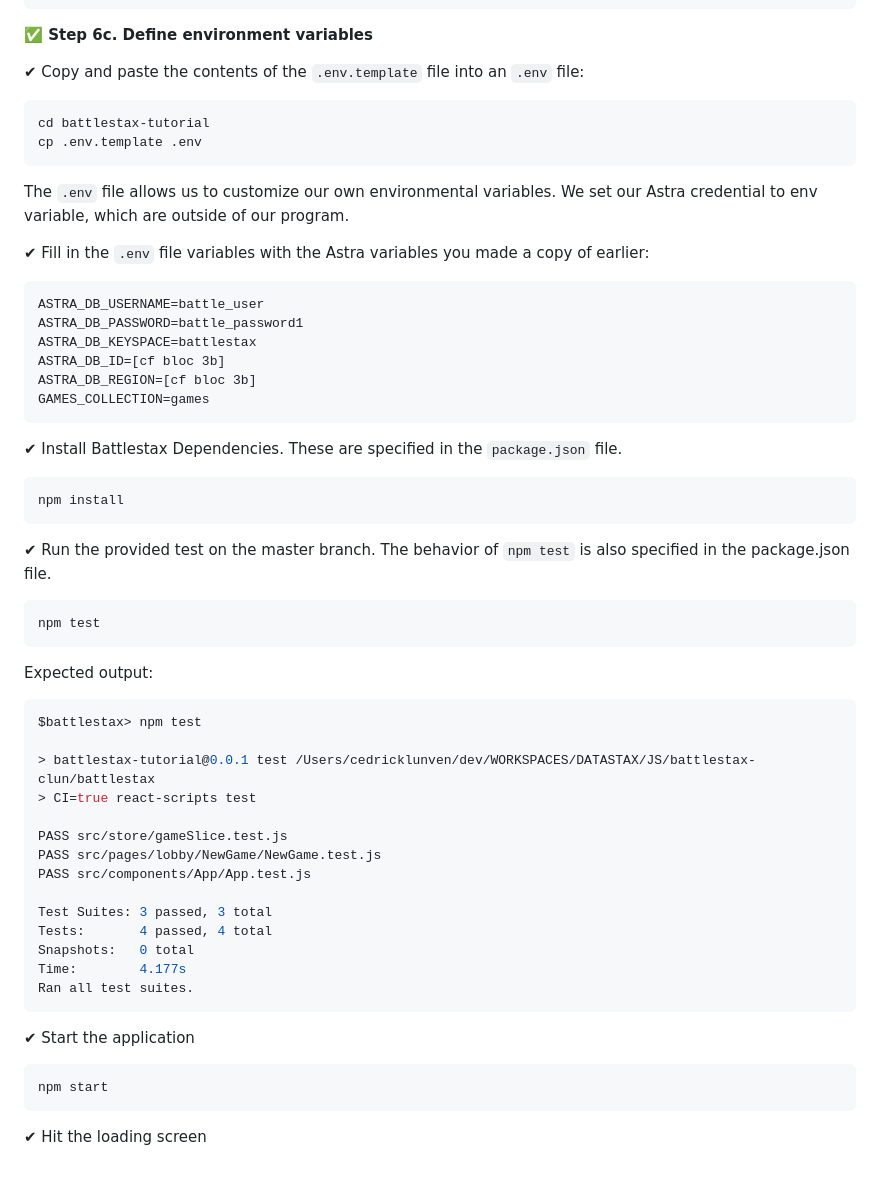
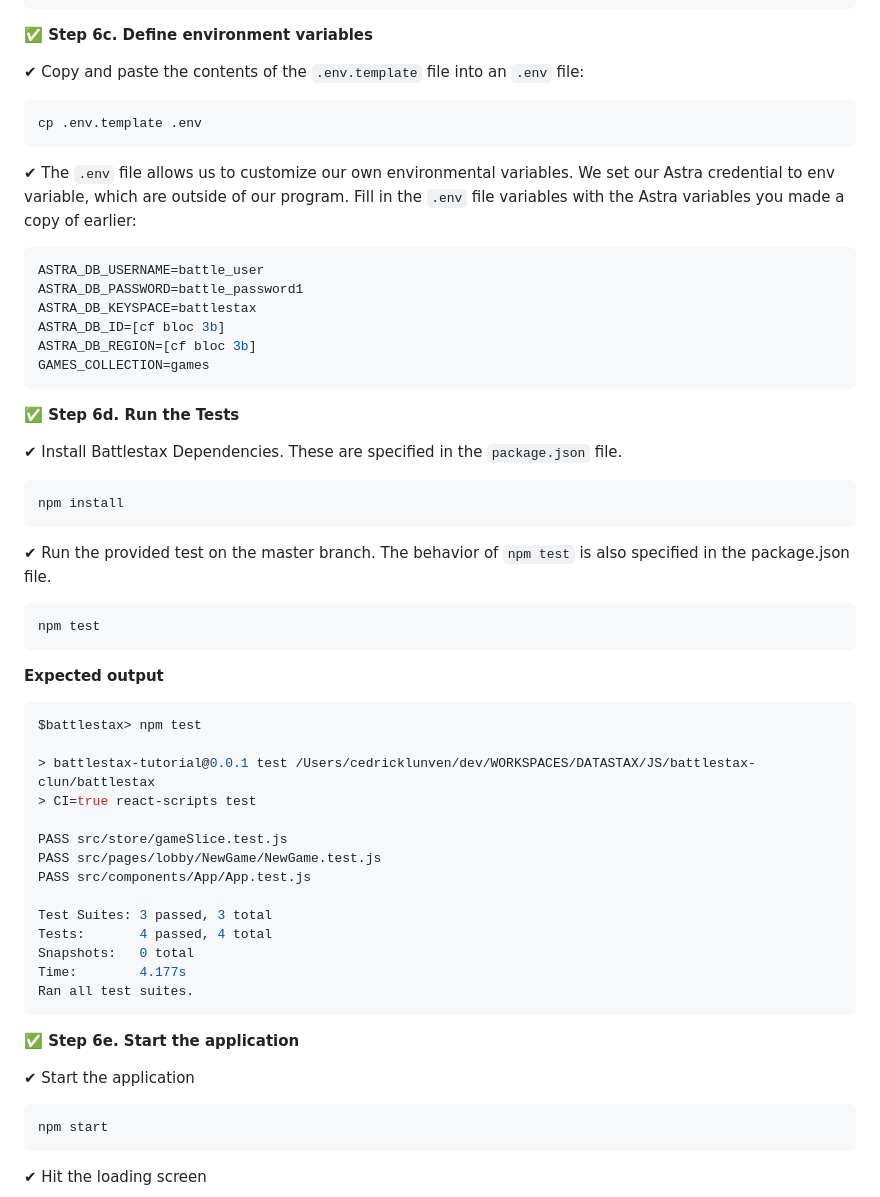
Before and after one commit to denisekgosnell/battlestax-1, a Markdown page: README_step00.md, the part around the change printed below. Drawn GitHub-style; blank space fills up the shorter version.

````diff
--- a/README_step00.md
+++ b/README_step00.md
@@ -176,16 +207,13 @@ cd battlestax
 **✅ Step 6c. Define environment variables**
 
 ✔  Copy and paste the contents of the `.env.template` file into an `.env` file:
-```
-cd battlestax-tutorial
+```bash
 cp .env.template .env
 ```
 
-The `.env` file allows us to customize our own environmental variables. We set our Astra credential to env variable, which are outside of our program.
+✔ The `.env` file allows us to customize our own environmental variables. We set our Astra credential to env variable, which are outside of our program. Fill in the `.env` file variables with the Astra variables you made a copy of earlier:
 
-✔ Fill in the `.env` file variables with the Astra variables you made a copy of earlier:
-
-```
+```ini
 ASTRA_DB_USERNAME=battle_user
 ASTRA_DB_PASSWORD=battle_password1
 ASTRA_DB_KEYSPACE=battlestax
@@ -193,6 +221,8 @@ ASTRA_DB_ID=[cf bloc 3b]
 ASTRA_DB_REGION=[cf bloc 3b]
 GAMES_COLLECTION=games
 ```
+
+**✅ Step 6d. Run the Tests**
 
 ✔ Install Battlestax Dependencies. These are specified in the `package.json` file.
 ```
@@ -204,7 +234,7 @@ npm install
 npm test
 ```
 
-Expected output:
+**Expected output**
 ```bash
 $battlestax> npm test
 
@@ -222,8 +252,10 @@ Time:        4.177s
 Ran all test suites.
 ```
 
+**✅ Step 6e. Start the application**
+
 ✔  Start the application
-```
+```bash
 npm start
 ```
 
````
Also changed, not shown: other parts of README_step00.md (+52 -17 lines), tutorial/start-localhost.png (added), tutorial/well-done.png (added), 1 other file.
